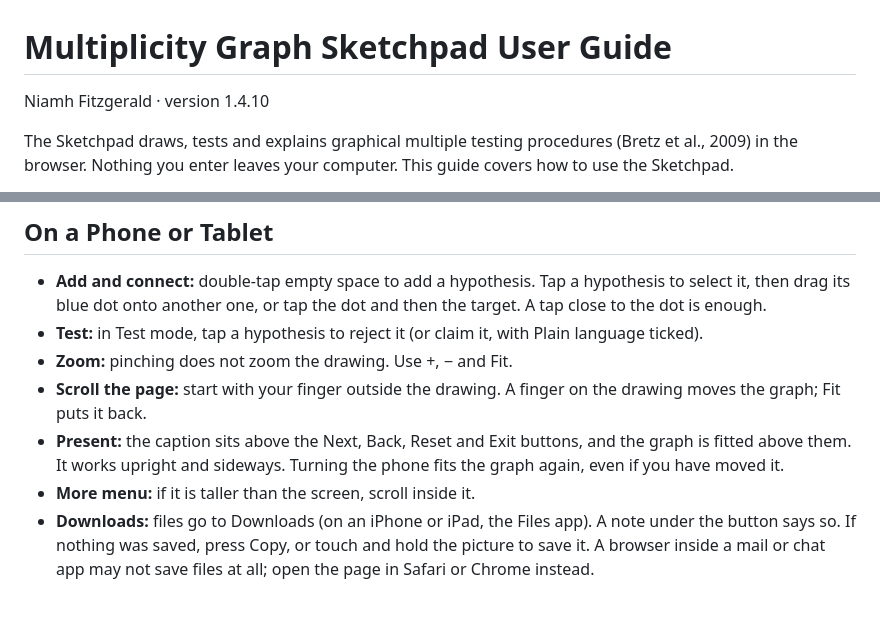
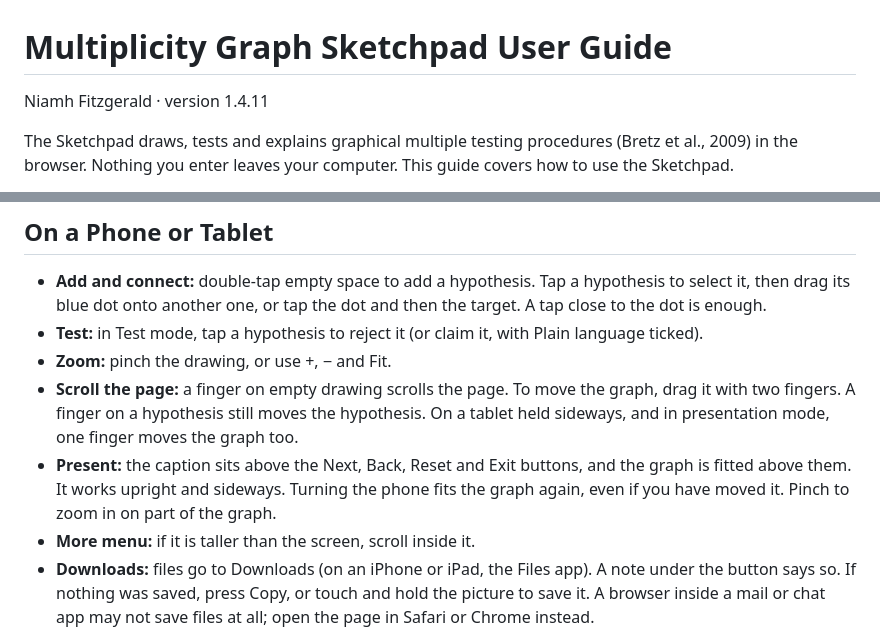
Before and after one commit to niamhfitzgerald/multiplicity-graph-sketchpad, a Markdown page: docs/user-guide.md, 2 parts joined by grey strips. Drawn GitHub-style; blank space fills up the shorter version.

```diff
--- a/docs/user-guide.md
+++ b/docs/user-guide.md
@@ -1,6 +1,6 @@
 # Multiplicity Graph Sketchpad User Guide
 
-Niamh Fitzgerald · version 1.4.10
+Niamh Fitzgerald · version 1.4.11
 
 The Sketchpad draws, tests and explains graphical multiple testing procedures (Bretz et al., 2009) in the browser. Nothing you enter leaves your computer. This guide covers how to use the Sketchpad.
 
@@ -149,9 +149,9 @@ Every export can be downloaded or copied.
 
 - **Add and connect:** double-tap empty space to add a hypothesis. Tap a hypothesis to select it, then drag its blue dot onto another one, or tap the dot and then the target. A tap close to the dot is enough.
 - **Test:** in Test mode, tap a hypothesis to reject it (or claim it, with Plain language ticked).
-- **Zoom:** pinching does not zoom the drawing. Use +, − and Fit.
-- **Scroll the page:** start with your finger outside the drawing. A finger on the drawing moves the graph; Fit puts it back.
-- **Present:** the caption sits above the Next, Back, Reset and Exit buttons, and the graph is fitted above them. It works upright and sideways. Turning the phone fits the graph again, even if you have moved it.
+- **Zoom:** pinch the drawing, or use +, − and Fit.
+- **Scroll the page:** a finger on empty drawing scrolls the page. To move the graph, drag it with two fingers. A finger on a hypothesis still moves the hypothesis. On a tablet held sideways, and in presentation mode, one finger moves the graph too.
+- **Present:** the caption sits above the Next, Back, Reset and Exit buttons, and the graph is fitted above them. It works upright and sideways. Turning the phone fits the graph again, even if you have moved it. Pinch to zoom in on part of the graph.
 - **More menu:** if it is taller than the screen, scroll inside it.
 - **Downloads:** files go to Downloads (on an iPhone or iPad, the Files app). A note under the button says so. If nothing was saved, press Copy, or touch and hold the picture to save it. A browser inside a mail or chat app may not save files at all; open the page in Safari or Chrome instead.
 - **Help:** the hint and the Help dialog speak of taps on a touch screen.
```
Also changed, not shown: docs/CHANGELOG.md (+12 -0 lines).
